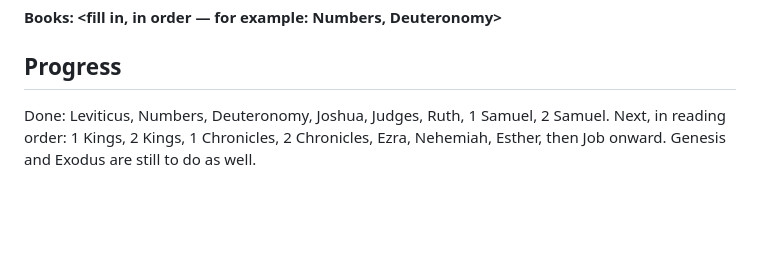
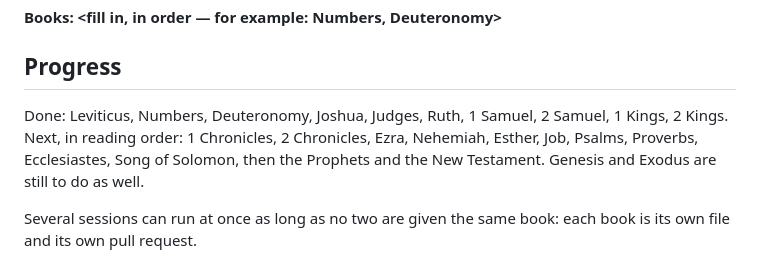
Before and after one commit to NoahSama01/Tolle, a Markdown page: scripts/NOTES-PROMPT.md, the part around the change. Drawn GitHub-style; blank space fills up the shorter version.

Commit message:
Notes progress: 1 and 2 Kings done

```diff
--- a/scripts/NOTES-PROMPT.md
+++ b/scripts/NOTES-PROMPT.md
@@ -43,5 +43,7 @@ Report each pull request URL, the checker's final output, and any judgement call
 
 ## Progress
 
-Done: Leviticus, Numbers, Deuteronomy, Joshua, Judges, Ruth, 1 Samuel, 2 Samuel.
-Next, in reading order: 1 Kings, 2 Kings, 1 Chronicles, 2 Chronicles, Ezra, Nehemiah, Esther, then Job onward. Genesis and Exodus are still to do as well.
+Done: Leviticus, Numbers, Deuteronomy, Joshua, Judges, Ruth, 1 Samuel, 2 Samuel, 1 Kings, 2 Kings.
+Next, in reading order: 1 Chronicles, 2 Chronicles, Ezra, Nehemiah, Esther, Job, Psalms, Proverbs, Ecclesiastes, Song of Solomon, then the Prophets and the New Testament. Genesis and Exodus are still to do as well.
+
+Several sessions can run at once as long as no two are given the same book: each book is its own file and its own pull request.
```
Also changed, not shown: TODO.md (+1 -1 lines).
